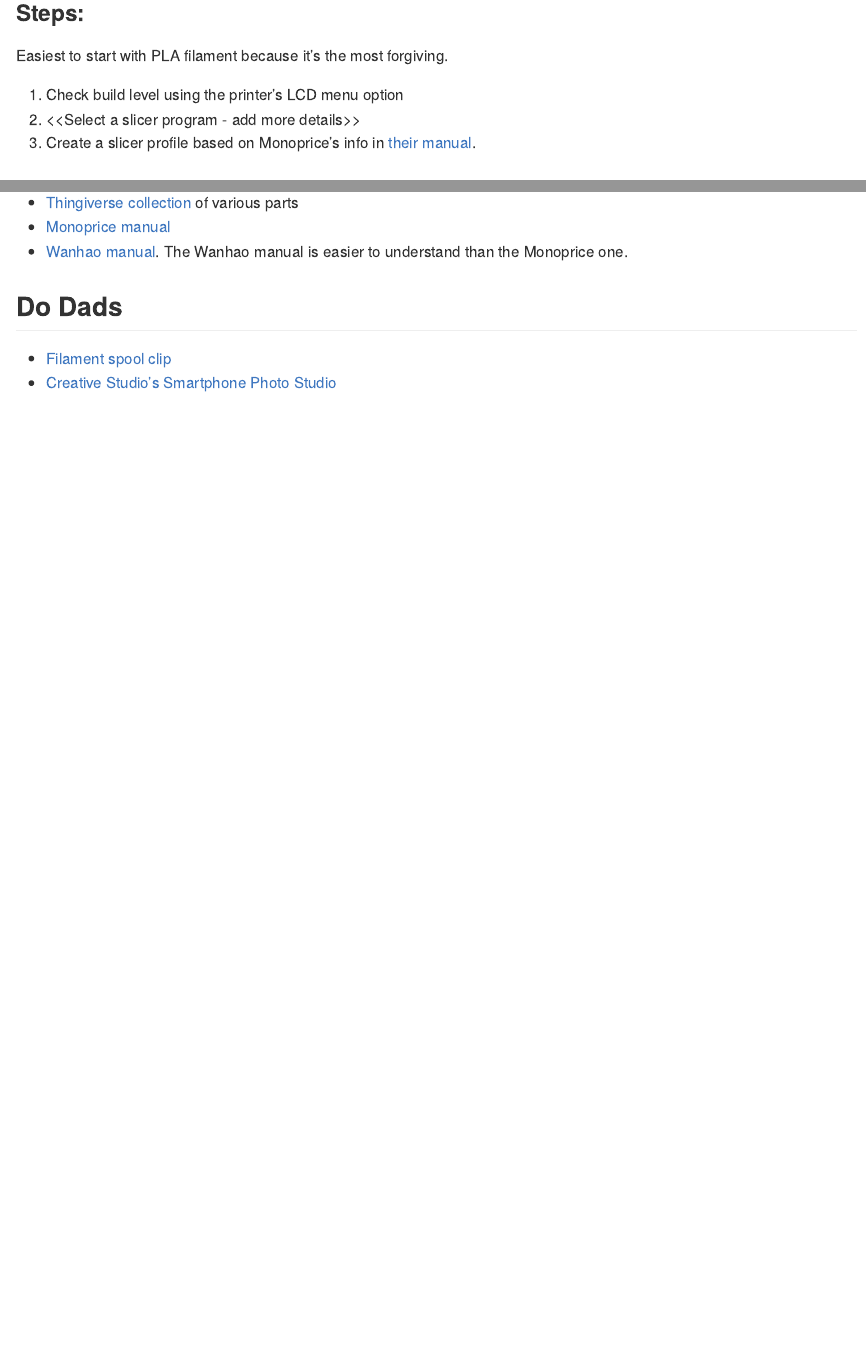
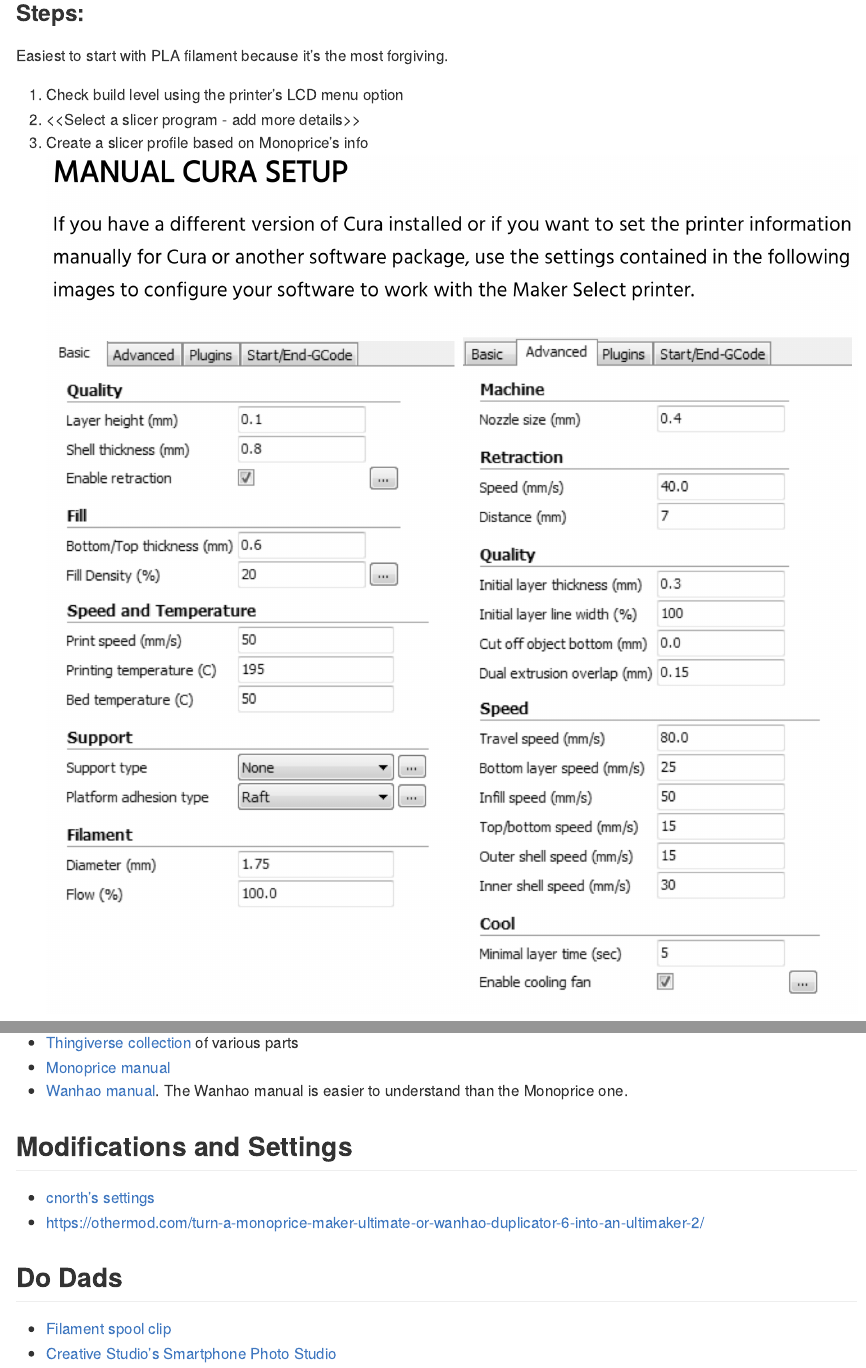
Before and after one commit to dgabbe/monoprice-maker-ultimate-3D-printer, an R Markdown document (README.Rmd): the page in a window 1100 px wide, from 1100 px down, and a second part further down, joined at a grey line. The pictures show the output file README.md that the author committed with the source, drawn offline in the style of GitHub.

Commit message:
Added Cura settings image from Monoprice manual.

```diff
--- a/README.Rmd
+++ b/README.Rmd
@@ -51,7 +51,7 @@
 
 1. Check build level using the printer's LCD menu option
 1. <<Select a slicer program - add more details>>
-1. Create a slicer profile based on Monoprice's info in [their manual](https://downloads.monoprice.com/files/manuals/15710_Manual_160622.pdf).
+1. Create a slicer profile based on Monoprice's info ![settings](./images/slicer-settings.png).
 
 ### Test Objects
 
@@ -107,6 +107,11 @@
 * [Monoprice manual](https://downloads.monoprice.com/files/manuals/15710_Manual_160622.pdf)
 * [Wanhao manual](http://www.wanhao3dprinter.com/xiazai/D6_User_Manual_REV_A.pdf). The Wanhao manual is easier to understand than the Monoprice one.
 
+## Modifications and Settings
+
+* [cnorth's settings](https://www.thingiverse.com/groups/wanhao-duplicator-6/forums/general/topic:17580)
+* https://othermod.com/turn-a-monoprice-maker-ultimate-or-wanhao-duplicator-6-into-an-ultimaker-2/
+
 ## Do Dads
 
 * [Filament spool clip](https://www.thingiverse.com/thing:42528)
```
Also changed, not shown: README.md, images/slicer-settings.png (added).
